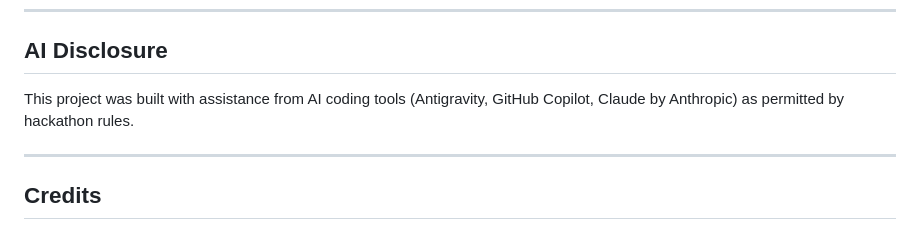
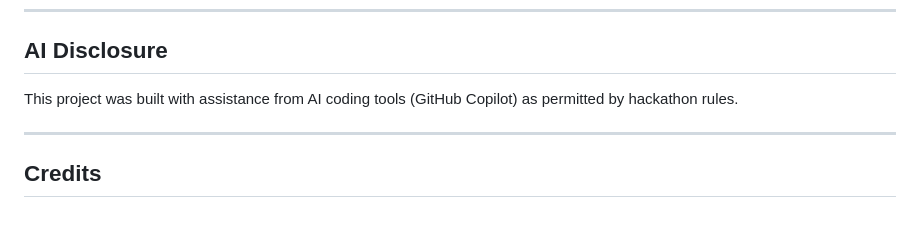
Before and after one commit to OM2412/OnceTold, a Markdown page: README.md, the part around the change. Drawn GitHub-style.

```diff
--- a/README.md
+++ b/README.md
@@ -109,7 +109,7 @@ Run the companion Python FastAPI service on `http://localhost:8000` if you want
 
 ## AI Disclosure
 
-This project was built with assistance from AI coding tools (Antigravity, GitHub Copilot, Claude by Anthropic) as permitted by hackathon rules.
+This project was built with assistance from AI coding tools (GitHub Copilot) as permitted by hackathon rules.
 
 ---
 
```
